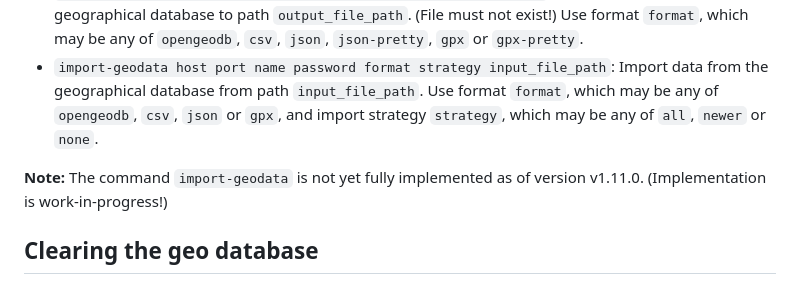
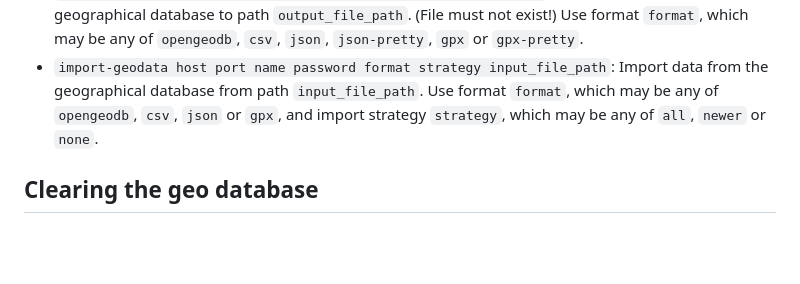
Before and after one commit to andrepxx/location-visualizer, a Markdown page: README.md, the part around the change. Drawn GitHub-style; blank space fills up the shorter version.

```diff
--- a/README.md
+++ b/README.md
@@ -128,8 +128,6 @@ The following commands are currently supported:
 - `export-geodata host port name password format output_file_path`: Export data from the geographical database to path `output_file_path`. (File must not exist!) Use format `format`, which may be any of `opengeodb`, `csv`, `json`, `json-pretty`, `gpx` or `gpx-pretty`.
 - `import-geodata host port name password format strategy input_file_path`: Import data from the geographical database from path `input_file_path`. Use format `format`, which may be any of `opengeodb`, `csv`, `json` or `gpx`, and import strategy `strategy`, which may be any of `all`, `newer` or `none`.
 
-**Note:** The command `import-geodata` is not yet fully implemented as of version v1.11.0. (Implementation is work-in-progress!)
-
 ## Clearing the geo database
 
 To clear the database, you can terminate the application and delete the database file storing the geo data. (This will by default reside under `data/locations.geodb`.) An empty database will be created on next startup of the application.
```
